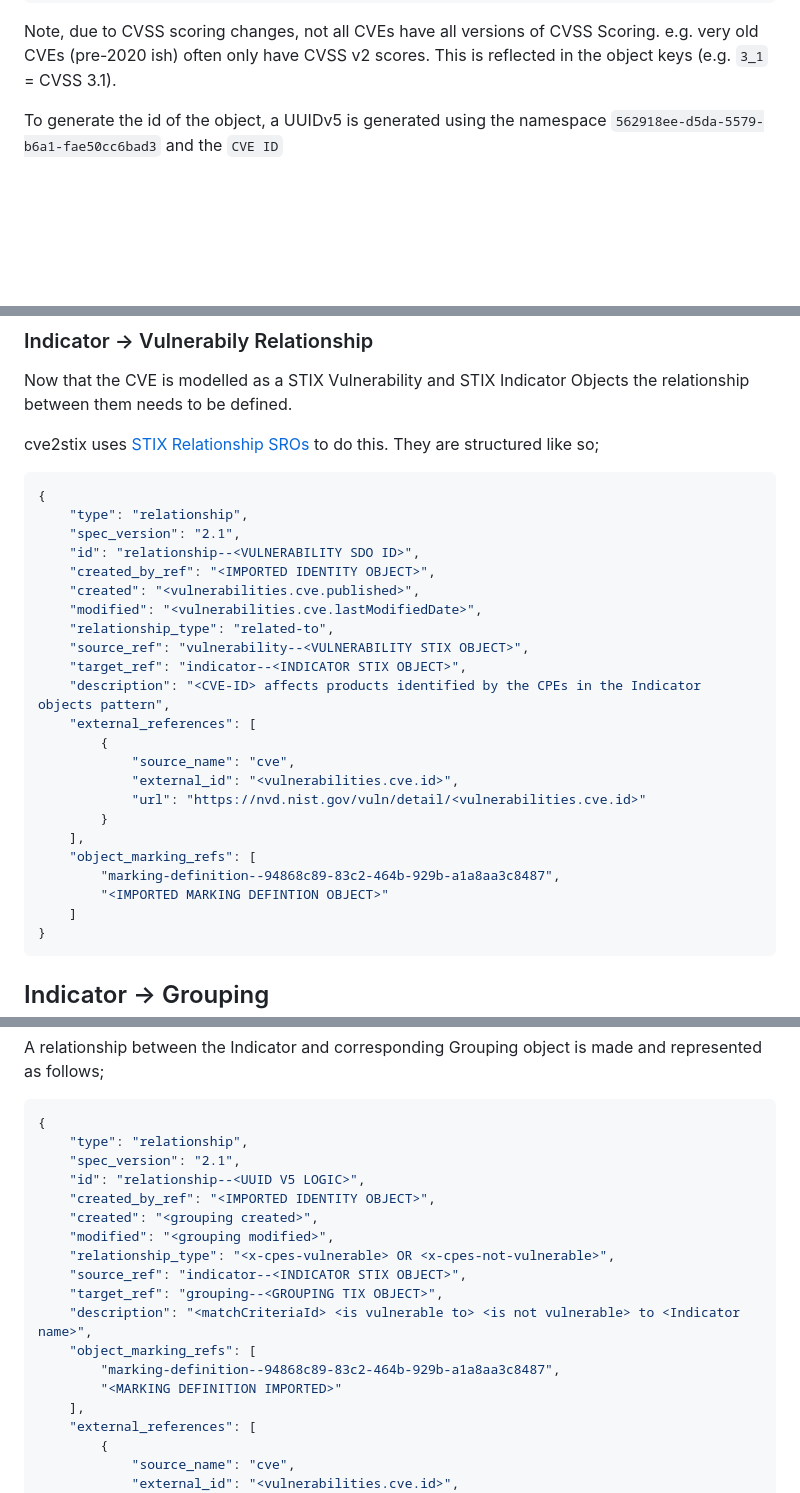
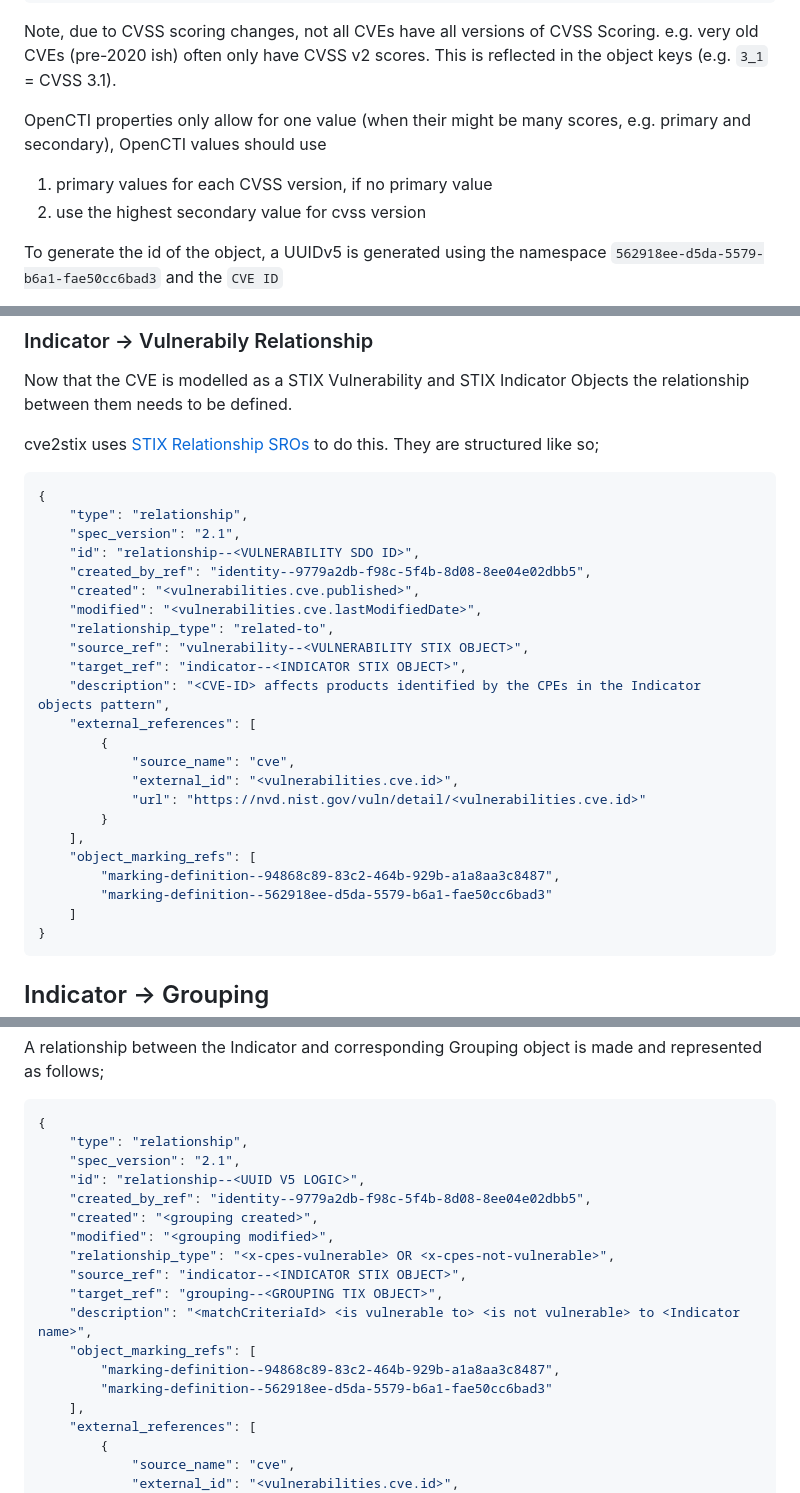
Before and after one commit to muchdogesec/cve2stix, a Markdown page: docs/stix-mapping.md, 3 parts joined by grey strips. Rendered like a GitHub page; blank space fills up the shorter version.

````diff
--- a/docs/stix-mapping.md
+++ b/docs/stix-mapping.md
@@ -95,6 +96,11 @@ Using the response from the CVE API ([see the schema](https://csrc.nist.gov/sche
 ```
 
 Note, due to CVSS scoring changes, not all CVEs have all versions of CVSS Scoring. e.g. very old CVEs (pre-2020 ish) often only have CVSS v2 scores. This is reflected in the object keys (e.g. `3_1` = CVSS 3.1).
+
+OpenCTI properties only allow for one value (when their might be many scores, e.g. primary and secondary), OpenCTI values should use
+
+1. primary values for each CVSS version, if no primary value
+2. use the highest secondary value for cvss version
 
 To generate the id of the object, a UUIDv5 is generated using the namespace `562918ee-d5da-5579-b6a1-fae50cc6bad3` and the `CVE ID`
 
@@ -261,7 +267,7 @@ cve2stix uses [STIX Relationship SROs](https://docs.oasis-open.org/cti/stix/v2.1
     "type": "relationship",
     "spec_version": "2.1",
     "id": "relationship--<VULNERABILITY SDO ID>",
-    "created_by_ref": "<IMPORTED IDENTITY OBJECT>",
+    "created_by_ref": "identity--9779a2db-f98c-5f4b-8d08-8ee04e02dbb5",
     "created": "<vulnerabilities.cve.published>",
     "modified": "<vulnerabilities.cve.lastModifiedDate>",
     "relationship_type": "related-to",
@@ -277,7 +283,7 @@ cve2stix uses [STIX Relationship SROs](https://docs.oasis-open.org/cti/stix/v2.1
     ],
     "object_marking_refs": [
         "marking-definition--94868c89-83c2-464b-929b-a1a8aa3c8487",
-        "<IMPORTED MARKING DEFINTION OBJECT>"
+        "marking-definition--562918ee-d5da-5579-b6a1-fae50cc6bad3"
     ]
 }
 ```
@@ -442,7 +515,7 @@ A relationship between the Indicator and corresponding Grouping object is made a
     "type": "relationship",
     "spec_version": "2.1",
     "id": "relationship--<UUID V5 LOGIC>",
-    "created_by_ref": "<IMPORTED IDENTITY OBJECT>",
+    "created_by_ref": "identity--9779a2db-f98c-5f4b-8d08-8ee04e02dbb5",
     "created": "<grouping created>",
     "modified": "<grouping modified>",
     "relationship_type": "<x-cpes-vulnerable> OR <x-cpes-not-vulnerable>",
@@ -451,7 +524,7 @@ A relationship between the Indicator and corresponding Grouping object is made a
     "description": "<matchCriteriaId> <is vulnerable to> <is not vulnerable> to <Indicator name>",
     "object_marking_refs": [
         "marking-definition--94868c89-83c2-464b-929b-a1a8aa3c8487",
-        "<MARKING DEFINITION IMPORTED>"
+        "marking-definition--562918ee-d5da-5579-b6a1-fae50cc6bad3"
     ],
     "external_references": [
         {
````
Also changed, not shown: other parts of docs/stix-mapping.md (+76 -8 lines), README.md (+5 -3 lines), docs/cpe-pattern-logic.md (+9 -5 lines), docs/cve2stix-bundle-structure.jpg, docs/vulmatch.png (added).
